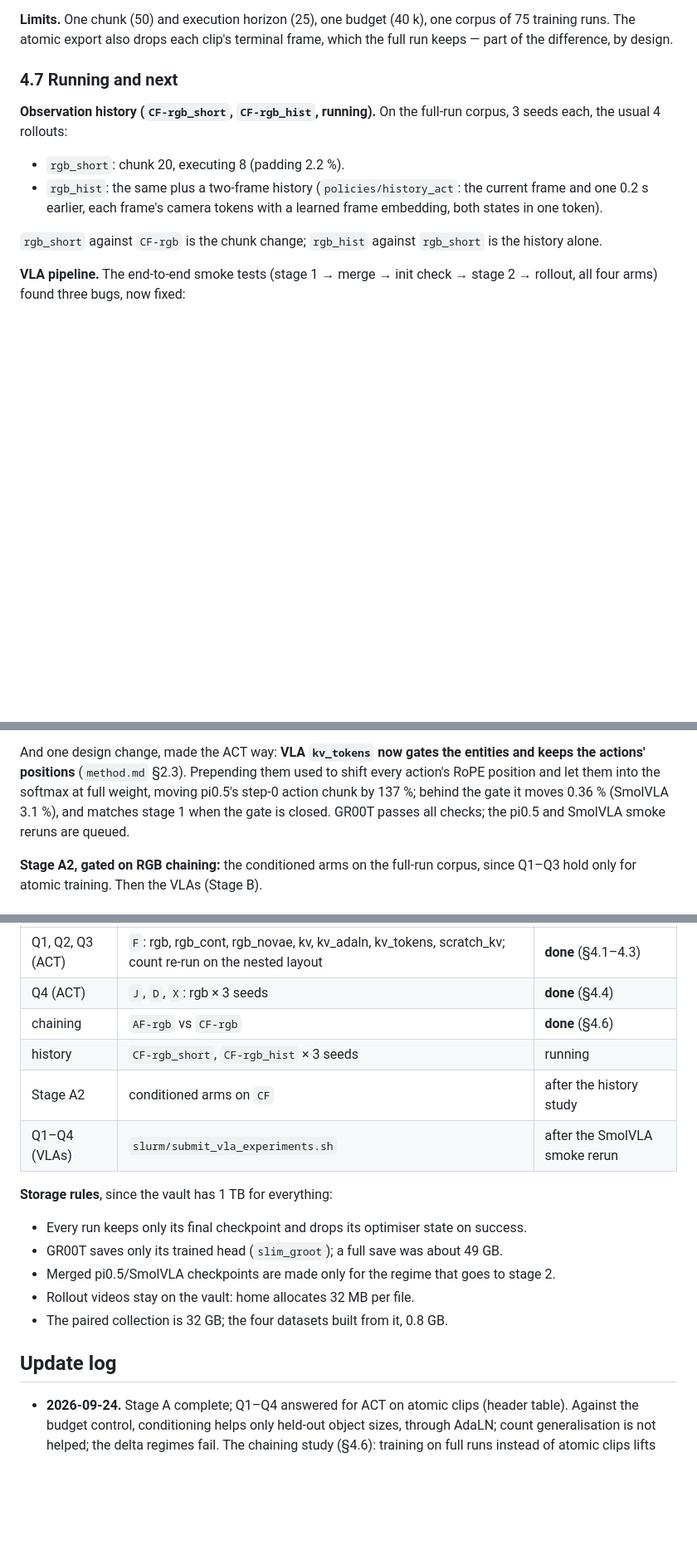
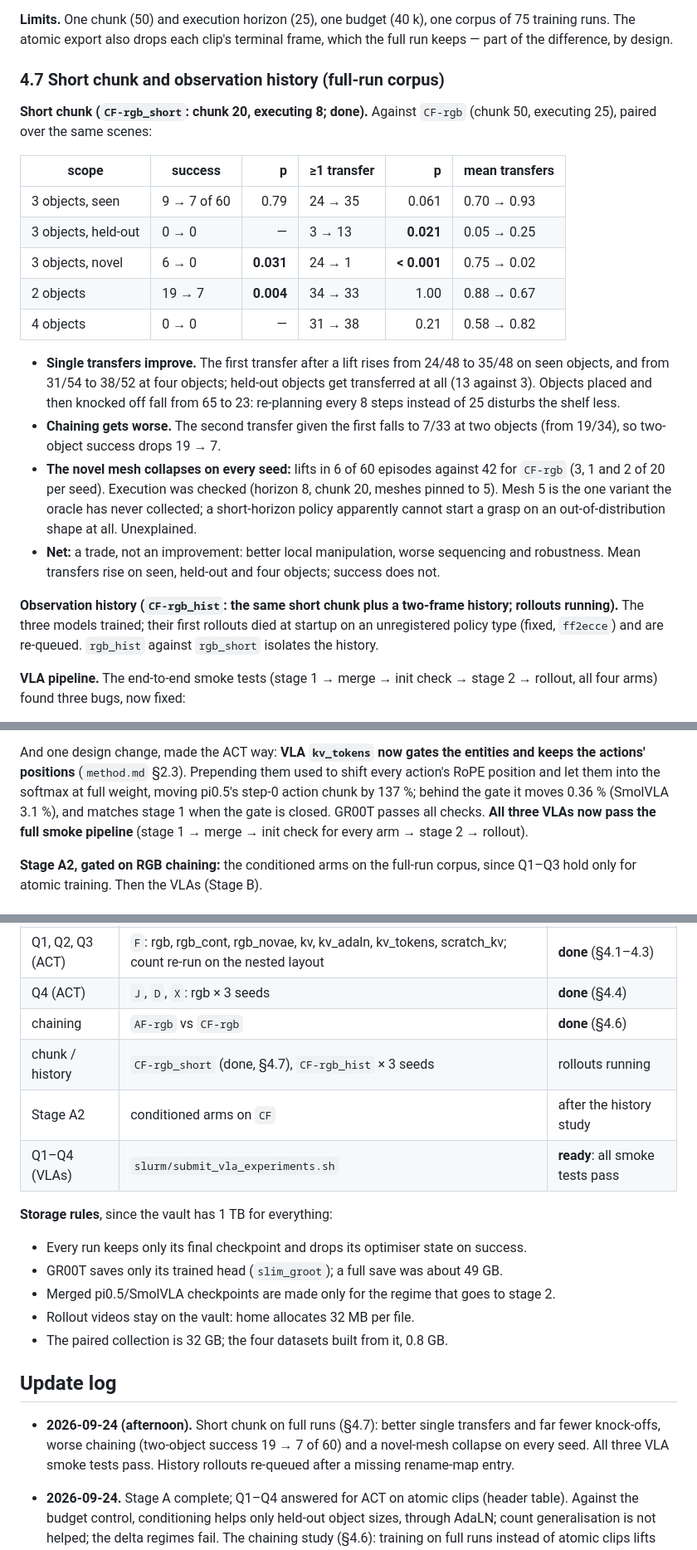
Before and after one commit to Alonso94/OCT_VLA, a Markdown page: docs/research_questions.md, 3 parts joined by grey strips. Shown at 83% size. GitHub-like rendering; blank space fills up the shorter version.

Commit message:
docs(research_questions): short-chunk result on full runs; VLA pipeline passes
Co-Authored-By: Claude Opus 5.5 (1M context) <noreply@anthropic.com>

```diff
--- a/docs/research_questions.md
+++ b/docs/research_questions.md
@@ -416,17 +416,39 @@ The remaining ACT interventions are measured on the `CF` corpus.
 corpus of 75 training runs. The atomic export also drops each clip's terminal
 frame, which the full run keeps — part of the difference, by design.
 
-### 4.7 Running and next
+### 4.7 Short chunk and observation history (full-run corpus)
 
-**Observation history (`CF-rgb_short`, `CF-rgb_hist`, running).** On the
-full-run corpus, 3 seeds each, the usual 4 rollouts:
-- `rgb_short`: chunk 20, executing 8 (padding 2.2 %).
-- `rgb_hist`: the same plus a two-frame history (`policies/history_act`: the
-  current frame and one 0.2 s earlier, each frame's camera tokens with a
-  learned frame embedding, both states in one token).
+**Short chunk (`CF-rgb_short`: chunk 20, executing 8; done).** Against
+`CF-rgb` (chunk 50, executing 25), paired over the same scenes:
 
-`rgb_short` against `CF-rgb` is the chunk change; `rgb_hist` against
-`rgb_short` is the history alone.
+| scope | success | p | ≥1 transfer | p | mean transfers |
+| --- | --- | ---: | --- | ---: | --- |
+| 3 objects, seen | 9 → 7 of 60 | 0.79 | 24 → 35 | 0.061 | 0.70 → 0.93 |
+| 3 objects, held-out | 0 → 0 | — | 3 → 13 | **0.021** | 0.05 → 0.25 |
+| 3 objects, novel | 6 → 0 | **0.031** | 24 → 1 | **< 0.001** | 0.75 → 0.02 |
+| 2 objects | 19 → 7 | **0.004** | 34 → 33 | 1.00 | 0.88 → 0.67 |
+| 4 objects | 0 → 0 | — | 31 → 38 | 0.21 | 0.58 → 0.82 |
+
+- **Single transfers improve.** The first transfer after a lift rises from
+  24/48 to 35/48 on seen objects, and from 31/54 to 38/52 at four objects;
+  held-out objects get transferred at all (13 against 3). Objects placed and
+  then knocked off fall from 65 to 23: re-planning every 8 steps instead of
+  25 disturbs the shelf less.
+- **Chaining gets worse.** The second transfer given the first falls to
+  7/33 at two objects (from 19/34), so two-object success drops 19 → 7.
+- **The novel mesh collapses on every seed:** lifts in 6 of 60 episodes
+  against 42 for `CF-rgb` (3, 1 and 2 of 20 per seed). Execution was checked
+  (horizon 8, chunk 20, meshes pinned to 5). Mesh 5 is the one variant the
+  oracle has never collected; a short-horizon policy apparently cannot start a
+  grasp on an out-of-distribution shape at all. Unexplained.
+- **Net:** a trade, not an improvement: better local manipulation, worse
+  sequencing and robustness. Mean transfers rise on seen, held-out and four
+  objects; success does not.
+
+**Observation history (`CF-rgb_hist`: the same short chunk plus a two-frame
+history; rollouts running).** The three models trained; their first rollouts
+died at startup on an unregistered policy type (fixed, `ff2ecce`) and are
+re-queued. `rgb_hist` against `rgb_short` isolates the history.
 
 **VLA pipeline.** The end-to-end smoke tests (stage 1 → merge → init check →
 stage 2 → rollout, all four arms) found three bugs, now fixed:
@@ -447,7 +469,8 @@ entities and keeps the actions' positions** (`method.md` §2.3). Prepending
 them used to shift every action's RoPE position and let them into the softmax
 at full weight, moving pi0.5's step-0 action chunk by 137 %; behind the gate it moves
 0.36 % (SmolVLA 3.1 %), and matches stage 1 when the gate is closed. GR00T
-passes all checks; the pi0.5 and SmolVLA smoke reruns are queued.
+passes all checks. **All three VLAs now pass the full smoke pipeline**
+(stage 1 → merge → init check for every arm → stage 2 → rollout).
 
 **Stage A2, gated on RGB chaining:** the conditioned arms on the full-run
 corpus, since Q1–Q3 hold only for atomic training. Then the VLAs (Stage B).
@@ -464,9 +487,9 @@ GR00T.
 | Q1, Q2, Q3 (ACT) | `F`: rgb, rgb_cont, rgb_novae, kv, kv_adaln, kv_tokens, scratch_kv; count re-run on the nested layout | **done** (§4.1–4.3) |
 | Q4 (ACT) | `J`, `D`, `X`: rgb × 3 seeds | **done** (§4.4) |
 | chaining | `AF-rgb` vs `CF-rgb` | **done** (§4.6) |
-| history | `CF-rgb_short`, `CF-rgb_hist` × 3 seeds | running |
+| chunk / history | `CF-rgb_short` (done, §4.7), `CF-rgb_hist` × 3 seeds | rollouts running |
 | Stage A2 | conditioned arms on `CF` | after the history study |
-| Q1–Q4 (VLAs) | `slurm/submit_vla_experiments.sh` | after the SmolVLA smoke rerun |
+| Q1–Q4 (VLAs) | `slurm/submit_vla_experiments.sh` | **ready**: all smoke tests pass |
 
 **Storage rules**, since the vault has 1 TB for everything:
 - Every run keeps only its final checkpoint and drops its optimiser state on
@@ -480,6 +503,10 @@ GR00T.
 
 ## Update log
 
+- **2026-09-24 (afternoon).** Short chunk on full runs (§4.7): better single
+  transfers and far fewer knock-offs, worse chaining (two-object success
+  19 → 7 of 60) and a novel-mesh collapse on every seed. All three VLA smoke
+  tests pass. History rollouts re-queued after a missing rename-map entry.
 - **2026-09-24.** Stage A complete; Q1–Q4 answered for ACT on atomic clips
   (header table). Against the budget control, conditioning helps only
   held-out object sizes, through AdaLN; count generalisation is not helped;
```
